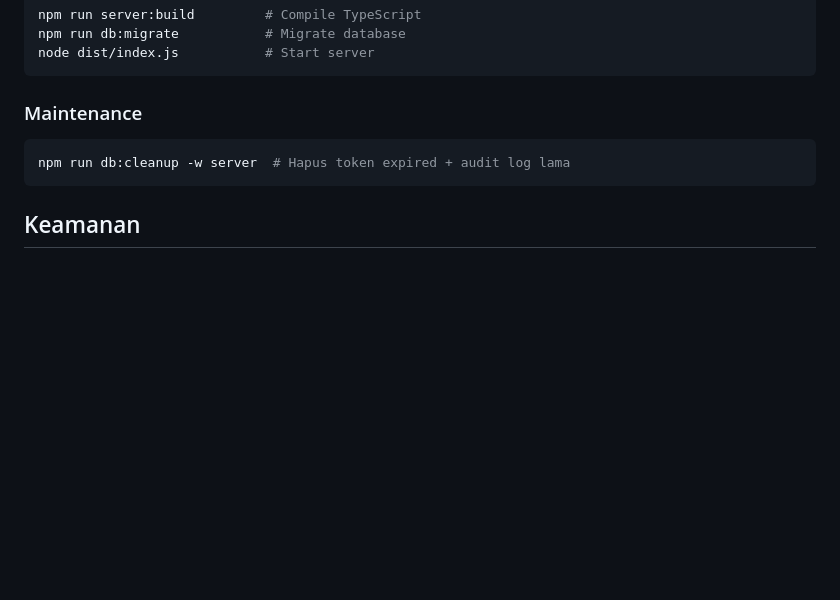
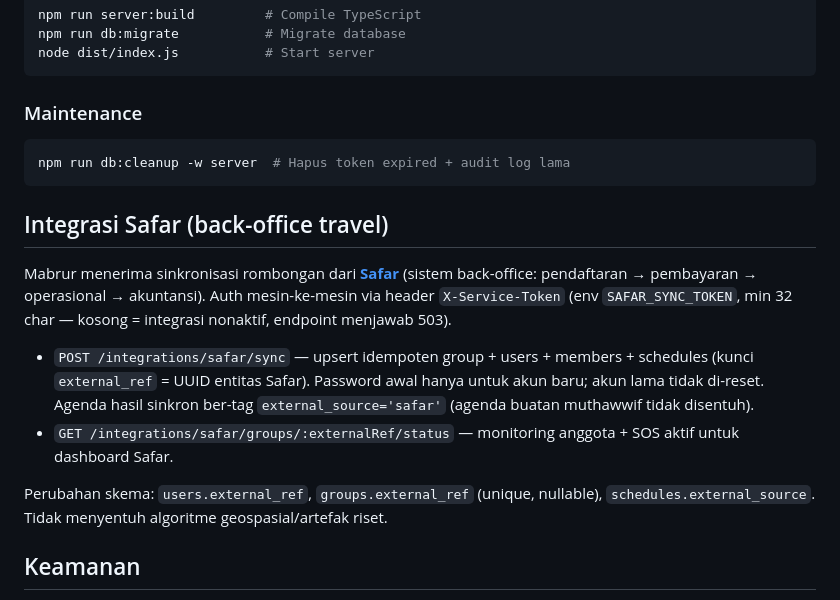
Before and after one commit to galihsidik86/mabrur, a Markdown page: README.md, the part around the change. Drawn GitHub-style; blank space fills up the shorter version.

Commit message:
Dokumentasi integrasi Safar (endpoint sync/status, env SAFAR_SYNC_TOKEN)
Co-Authored-By: Claude Fable 5 <noreply@anthropic.com>

````diff
--- a/README.md
+++ b/README.md
@@ -146,6 +146,15 @@ node dist/index.js           # Start server
 npm run db:cleanup -w server  # Hapus token expired + audit log lama
 ```
 
+## Integrasi Safar (back-office travel)
+
+Mabrur menerima sinkronisasi rombongan dari **[Safar](https://github.com/galihsidik86/simabrur)** (sistem back-office: pendaftaran → pembayaran → operasional → akuntansi). Auth mesin-ke-mesin via header `X-Service-Token` (env `SAFAR_SYNC_TOKEN`, min 32 char — kosong = integrasi nonaktif, endpoint menjawab 503).
+
+- `POST /integrations/safar/sync` — upsert idempoten group + users + members + schedules (kunci `external_ref` = UUID entitas Safar). Password awal hanya untuk akun baru; akun lama tidak di-reset. Agenda hasil sinkron ber-tag `external_source='safar'` (agenda buatan muthawwif tidak disentuh).
+- `GET /integrations/safar/groups/:externalRef/status` — monitoring anggota + SOS aktif untuk dashboard Safar.
+
+Perubahan skema: `users.external_ref`, `groups.external_ref` (unique, nullable), `schedules.external_source`. Tidak menyentuh algoritme geospasial/artefak riset.
+
 ## Keamanan
 
 - Password: bcrypt (12 rounds)
````
Also changed, not shown: CLAUDE.md (+1 -0 lines).
